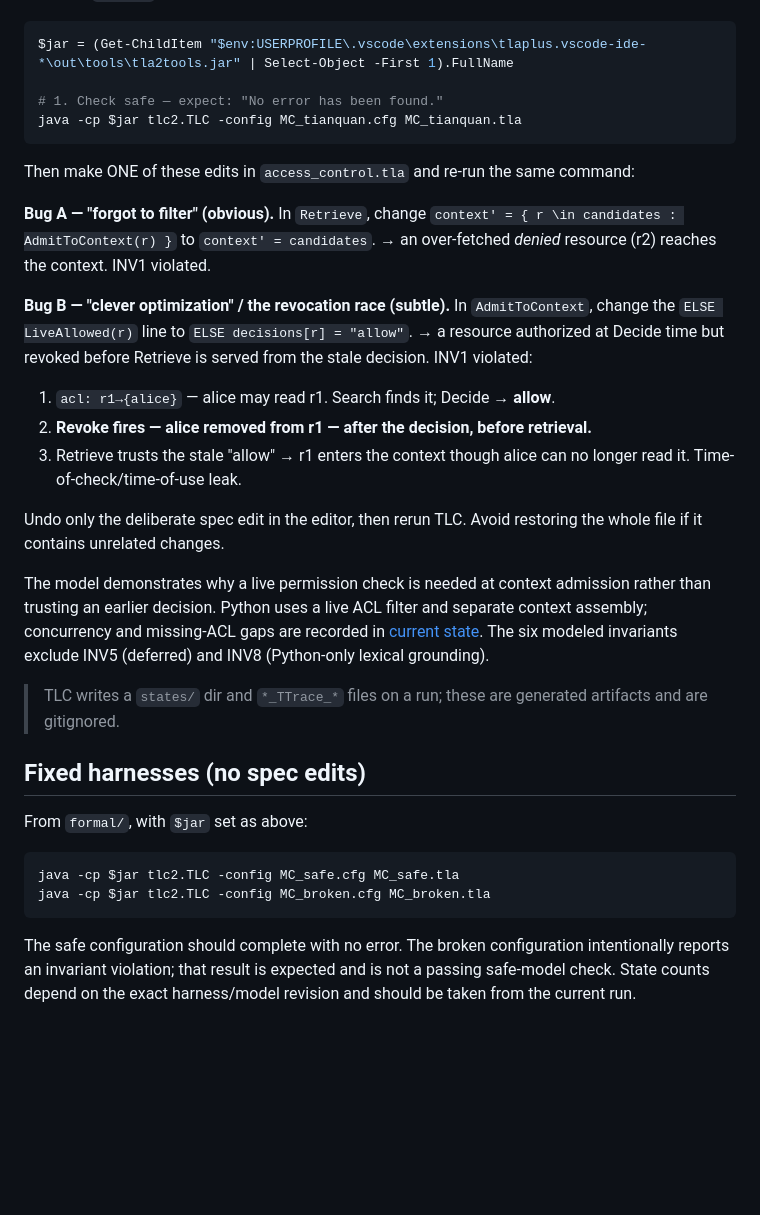
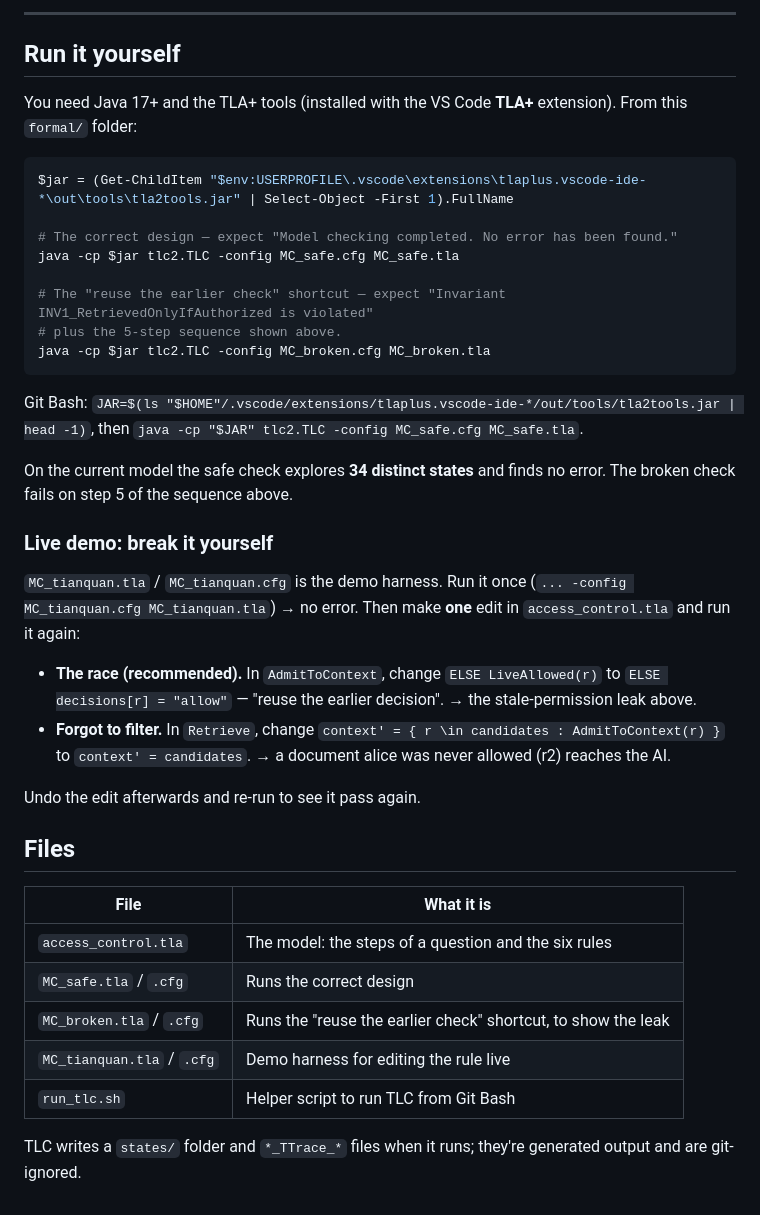
Before and after one commit to jephoton/tianquan-knowledge-agent, a Markdown page: formal/README.md, the part around one of its changes. GitHub-like rendering; blank space fills up the shorter version.

````diff
--- a/formal/README.md
+++ b/formal/README.md
@@ -63,47 +136,52 @@ extension installed:
+---
+
+## Run it yourself
+
+You need Java 17+ and the TLA+ tools (installed with the VS Code **TLA+**
+extension). From this `formal/` folder:
 
 ```powershell
 $jar = (Get-ChildItem "$env:USERPROFILE\.vscode\extensions\tlaplus.vscode-ide-*\out\tools\tla2tools.jar" | Select-Object -First 1).FullName
 
-# 1. Check safe — expect: "No error has been found."
-java -cp $jar tlc2.TLC -config MC_tianquan.cfg MC_tianquan.tla
-```
+# The correct design — expect "Model checking completed. No error has been found."
+java -cp $jar tlc2.TLC -config MC_safe.cfg MC_safe.tla
 
-Then make ONE of these edits in `access_control.tla` and re-run the same command:
-
-**Bug A — "forgot to filter" (obvious).** In `Retrieve`, change
-`context' = { r \in candidates : AdmitToContext(r) }` to `context' = candidates`.
-→ an over-fetched *denied* resource (r2) reaches the context. INV1 violated.
-
-**Bug B — "clever optimization" / the revocation race (subtle).** In
-`AdmitToContext`, change the `ELSE LiveAllowed(r)` line to
-`ELSE decisions[r] = "allow"`. → a resource authorized at Decide time but revoked
-before Retrieve is served from the stale decision. INV1 violated:
-
-1. `acl: r1→{alice}` — alice may read r1. Search finds it; Decide → **allow**.
-2. **Revoke fires — alice removed from r1 — after the decision, before retrieval.**
-3. Retrieve trusts the stale "allow" → r1 enters the context though alice can no
-   longer read it. Time-of-check/time-of-use leak.
-
-Undo only the deliberate spec edit in the editor, then rerun TLC. Avoid
-restoring the whole file if it contains unrelated changes.
-
-The model demonstrates why a live permission check is needed at context
-admission rather than trusting an earlier decision. Python uses a live ACL
-filter and separate context assembly; concurrency and missing-ACL gaps are
-recorded in [current state](../docs/current-state.md#known-boundaries-and-follow-ups).
-The six modeled invariants exclude INV5 (deferred) and INV8 (Python-only
-lexical grounding).
-
-> TLC writes a `states/` dir and `*_TTrace_*` files on a run; these are
-> generated artifacts and are gitignored.
-
-## Fixed harnesses (no spec edits)
-
-From `formal/`, with `$jar` set as above:
-
-```powershell
-java -cp $jar tlc2.TLC -config MC_safe.cfg MC_safe.tla
+# The "reuse the earlier check" shortcut — expect "Invariant INV1_RetrievedOnlyIfAuthorized is violated"
+# plus the 5-step sequence shown above.
 java -cp $jar tlc2.TLC -config MC_broken.cfg MC_broken.tla
 ```
 
-The safe configuration should complete with no error. The broken configuration intentionally reports an invariant violation; that result is expected and is not a passing safe-model check. State counts depend on the exact harness/model revision and should be taken from the current run.
+Git Bash: `JAR=$(ls "$HOME"/.vscode/extensions/tlaplus.vscode-ide-*/out/tools/tla2tools.jar | head -1)`,
+then `java -cp "$JAR" tlc2.TLC -config MC_safe.cfg MC_safe.tla`.
+
+On the current model the safe check explores **34 distinct states** and finds
+no error. The broken check fails on step 5 of the sequence above.
+
+### Live demo: break it yourself
+
+`MC_tianquan.tla` / `MC_tianquan.cfg` is the demo harness. Run it once
+(`... -config MC_tianquan.cfg MC_tianquan.tla`) → no error. Then make **one**
+edit in `access_control.tla` and run it again:
+
+- **The race (recommended).** In `AdmitToContext`, change
+  `ELSE LiveAllowed(r)` to `ELSE decisions[r] = "allow"` — "reuse the earlier
+  decision". → the stale-permission leak above.
+- **Forgot to filter.** In `Retrieve`, change
+  `context' = { r \in candidates : AdmitToContext(r) }` to
+  `context' = candidates`. → a document alice was never allowed (r2) reaches
+  the AI.
+
+Undo the edit afterwards and re-run to see it pass again.
+
+## Files
+
+| File | What it is |
+|---|---|
+| `access_control.tla` | The model: the steps of a question and the six rules |
+| `MC_safe.tla` / `.cfg` | Runs the correct design |
+| `MC_broken.tla` / `.cfg` | Runs the "reuse the earlier check" shortcut, to show the leak |
+| `MC_tianquan.tla` / `.cfg` | Demo harness for editing the rule live |
+| `run_tlc.sh` | Helper script to run TLC from Git Bash |
+
+TLC writes a `states/` folder and `*_TTrace_*` files when it runs; they're
+generated output and are git-ignored.
````
Also changed, not shown: other parts of formal/README.md (+119 -46 lines).
